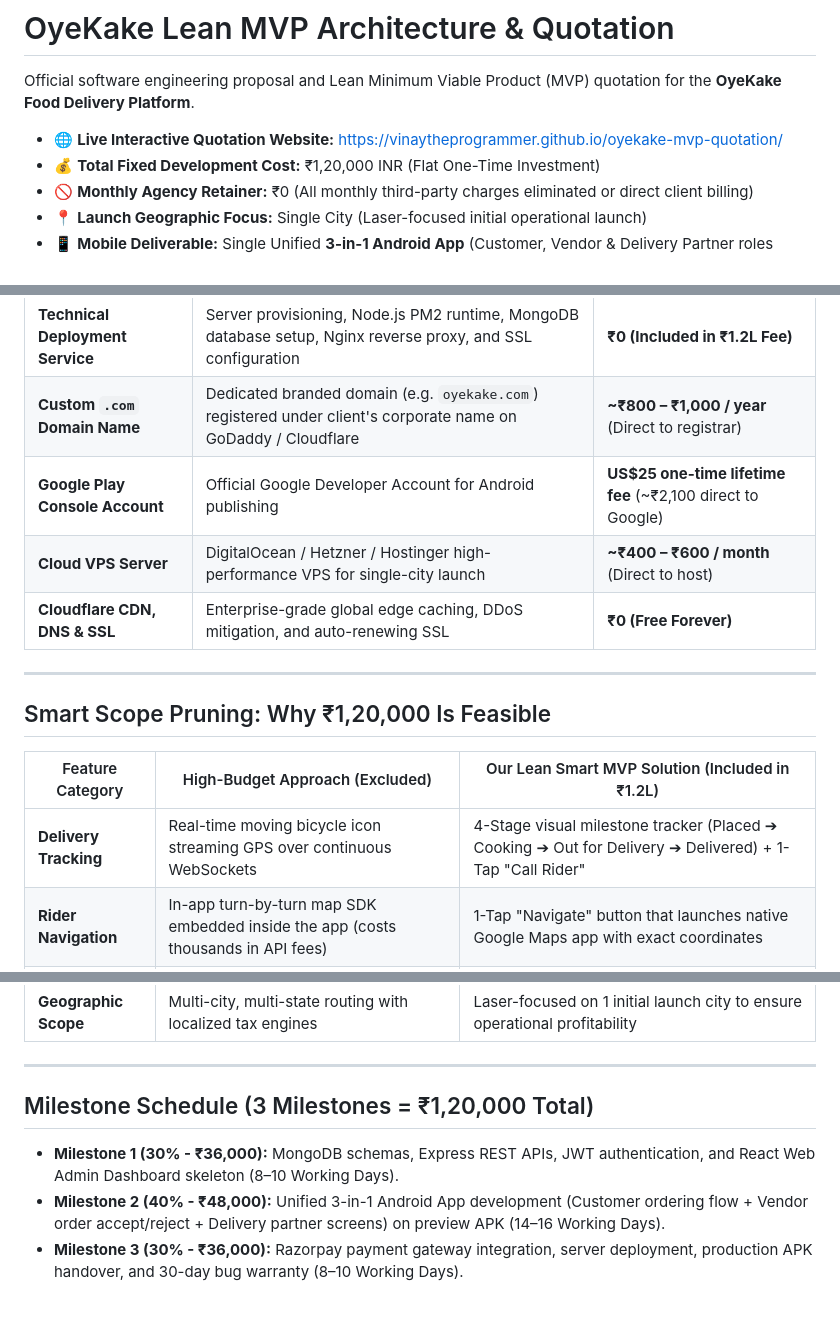
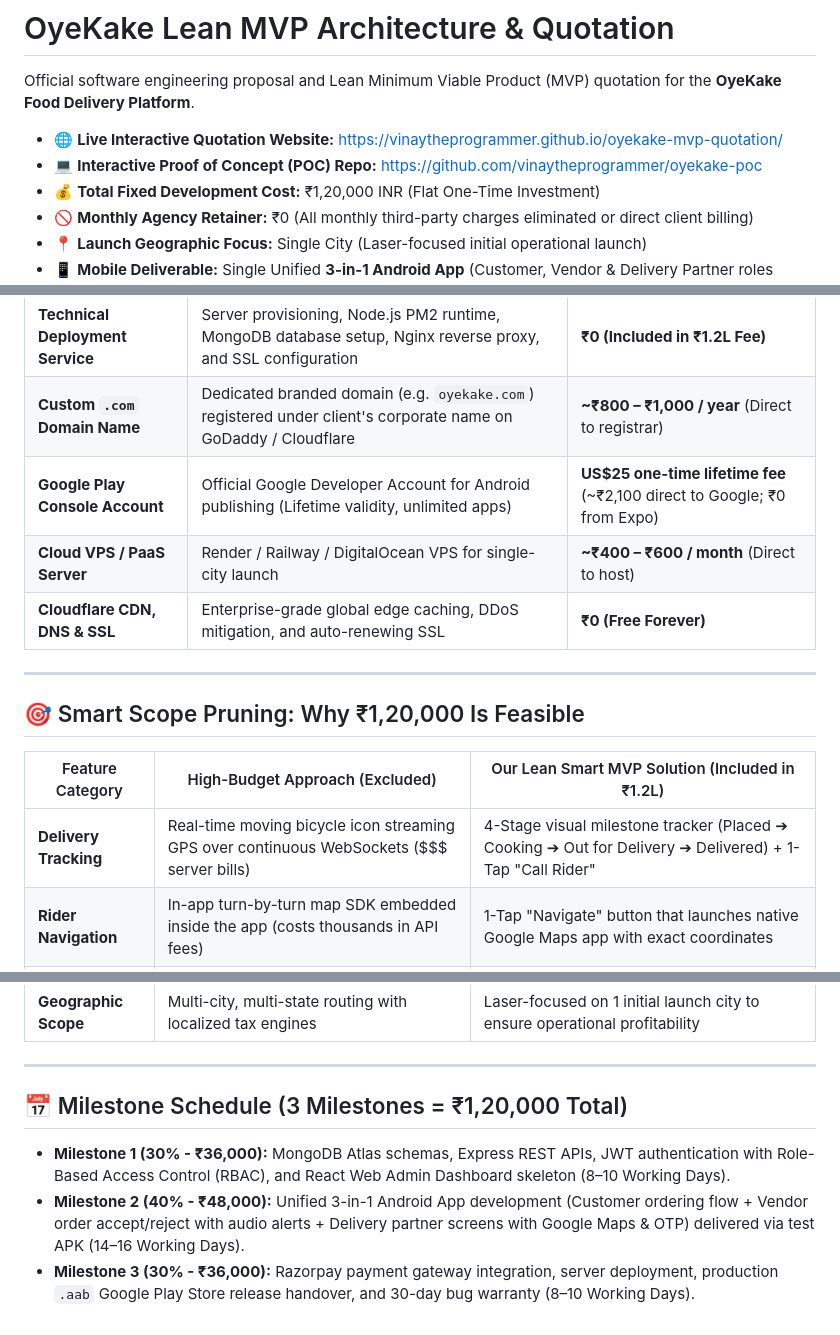
Before and after one commit to vinaytheprogrammer/oyekake-mvp-quotation, a Markdown page: README.md, 3 parts joined by grey strips. Rendered like a GitHub page.

```diff
--- a/README.md
+++ b/README.md
@@ -3,6 +3,7 @@
 Official software engineering proposal and Lean Minimum Viable Product (MVP) quotation for the **OyeKake Food Delivery Platform**.
 
 - 🌐 **Live Interactive Quotation Website:** [https://vinaytheprogrammer.github.io/oyekake-mvp-quotation/](https://vinaytheprogrammer.github.io/oyekake-mvp-quotation/)
+- 💻 **Interactive Proof of Concept (POC) Repo:** [https://github.com/vinaytheprogrammer/oyekake-poc](https://github.com/vinaytheprogrammer/oyekake-poc)
 - 💰 **Total Fixed Development Cost:** ₹1,20,000 INR (Flat One-Time Investment)
 - 🚫 **Monthly Agency Retainer:** ₹0 (All monthly third-party charges eliminated or direct client billing)
 - 📍 **Launch Geographic Focus:** Single City (Laser-focused initial operational launch)
@@ -60,17 +80,17 @@ All professional engineering deployment services are **100% INCLUDED in the ₹1
 |---|---|---|
 | **Technical Deployment Service** | Server provisioning, Node.js PM2 runtime, MongoDB database setup, Nginx reverse proxy, and SSL configuration | **₹0 (Included in ₹1.2L Fee)** |
 | **Custom `.com` Domain Name** | Dedicated branded domain (e.g. `oyekake.com`) registered under client's corporate name on GoDaddy / Cloudflare | **~₹800 – ₹1,000 / year** (Direct to registrar) |
-| **Google Play Console Account** | Official Google Developer Account for Android publishing | **US$25 one-time lifetime fee** (~₹2,100 direct to Google) |
-| **Cloud VPS Server** | DigitalOcean / Hetzner / Hostinger high-performance VPS for single-city launch | **~₹400 – ₹600 / month** (Direct to host) |
+| **Google Play Console Account** | Official Google Developer Account for Android publishing (Lifetime validity, unlimited apps) | **US$25 one-time lifetime fee** (~₹2,100 direct to Google; ₹0 from Expo) |
+| **Cloud VPS / PaaS Server** | Render / Railway / DigitalOcean VPS for single-city launch | **~₹400 – ₹600 / month** (Direct to host) |
 | **Cloudflare CDN, DNS & SSL** | Enterprise-grade global edge caching, DDoS mitigation, and auto-renewing SSL | **₹0 (Free Forever)** |
 
 ---
 
-## Smart Scope Pruning: Why ₹1,20,000 Is Feasible
+## 🎯 Smart Scope Pruning: Why ₹1,20,000 Is Feasible
 
 | Feature Category | High-Budget Approach (Excluded) | Our Lean Smart MVP Solution (Included in ₹1.2L) |
 |---|---|---|
-| **Delivery Tracking** | Real-time moving bicycle icon streaming GPS over continuous WebSockets | 4-Stage visual milestone tracker (Placed ➔ Cooking ➔ Out for Delivery ➔ Delivered) + 1-Tap "Call Rider" |
+| **Delivery Tracking** | Real-time moving bicycle icon streaming GPS over continuous WebSockets ($$$ server bills) | 4-Stage visual milestone tracker (Placed ➔ Cooking ➔ Out for Delivery ➔ Delivered) + 1-Tap "Call Rider" |
 | **Rider Navigation** | In-app turn-by-turn map SDK embedded inside the app (costs thousands in API fees) | 1-Tap "Navigate" button that launches native Google Maps app with exact coordinates |
 | **Mobile Platforms** | Separate native Android app + separate iOS app ($99/yr Apple account + Mac dev) | Single high-performance Android application built with React Native / Expo covering all 3 user roles |
 | **Customer Support** | Custom in-app live chat ticketing system with AI bots | Floating 1-tap WhatsApp support launcher linking directly to your customer service number |
@@ -78,8 +98,8 @@ All professional engineering deployment services are **100% INCLUDED in the ₹1
 
 ---
 
-## Milestone Schedule (3 Milestones = ₹1,20,000 Total)
+## 📅 Milestone Schedule (3 Milestones = ₹1,20,000 Total)
 
-- **Milestone 1 (30% - ₹36,000):** MongoDB schemas, Express REST APIs, JWT authentication, and React Web Admin Dashboard skeleton (8–10 Working Days).
-- **Milestone 2 (40% - ₹48,000):** Unified 3-in-1 Android App development (Customer ordering flow + Vendor order accept/reject + Delivery partner screens) on preview APK (14–16 Working Days).
-- **Milestone 3 (30% - ₹36,000):** Razorpay payment gateway integration, server deployment, production APK handover, and 30-day bug warranty (8–10 Working Days).
+- **Milestone 1 (30% - ₹36,000):** MongoDB Atlas schemas, Express REST APIs, JWT authentication with Role-Based Access Control (RBAC), and React Web Admin Dashboard skeleton (8–10 Working Days).
+- **Milestone 2 (40% - ₹48,000):** Unified 3-in-1 Android App development (Customer ordering flow + Vendor order accept/reject with audio alerts + Delivery partner screens with Google Maps & OTP) delivered via test APK (14–16 Working Days).
+- **Milestone 3 (30% - ₹36,000):** Razorpay payment gateway integration, server deployment, production `.aab` Google Play Store release handover, and 30-day bug warranty (8–10 Working Days).
```
Also changed, not shown: other parts of README.md (+32 -13 lines).
